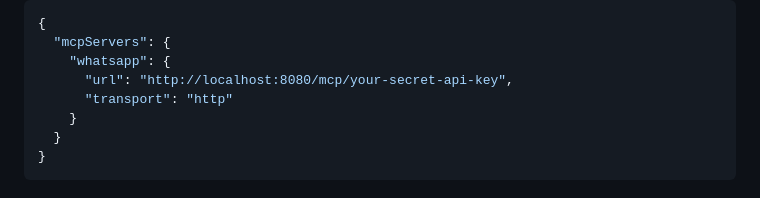
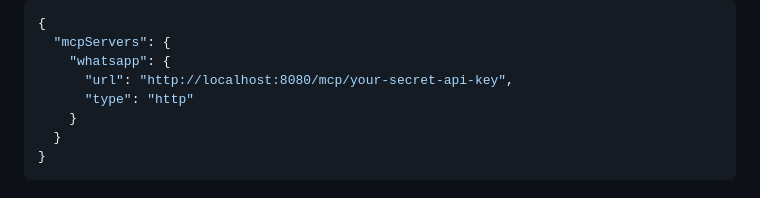
Before and after one commit to felipeadeildo/whatsapp-mcp, a Markdown page: README.md, the part around the change. GitHub-like rendering.

Commit message:
docs: fix Option B MCP config key (transport → type)

```diff
--- a/README.md
+++ b/README.md
@@ -248,7 +248,7 @@ Existing clients using `/mcp/{key}` continue to work unchanged.
   "mcpServers": {
     "whatsapp": {
       "url": "http://localhost:8080/mcp/your-secret-api-key",
-      "transport": "http"
+      "type": "http"
     }
   }
 }
```
